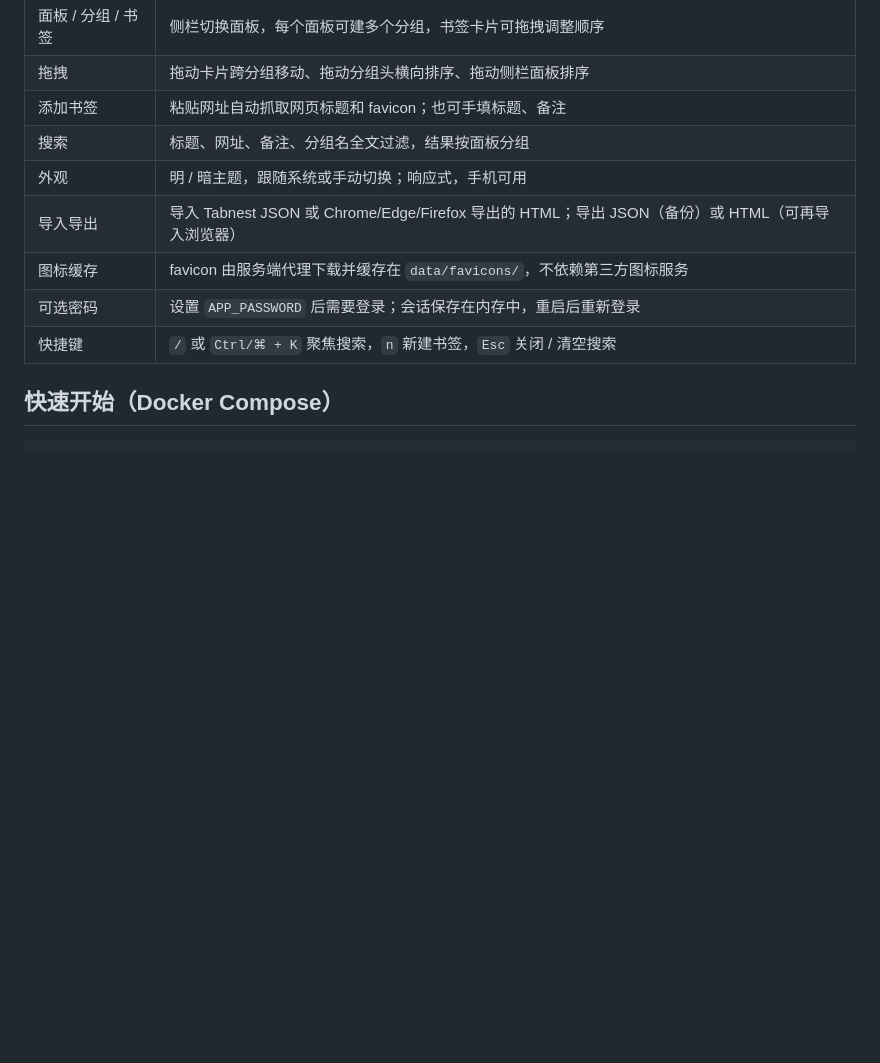
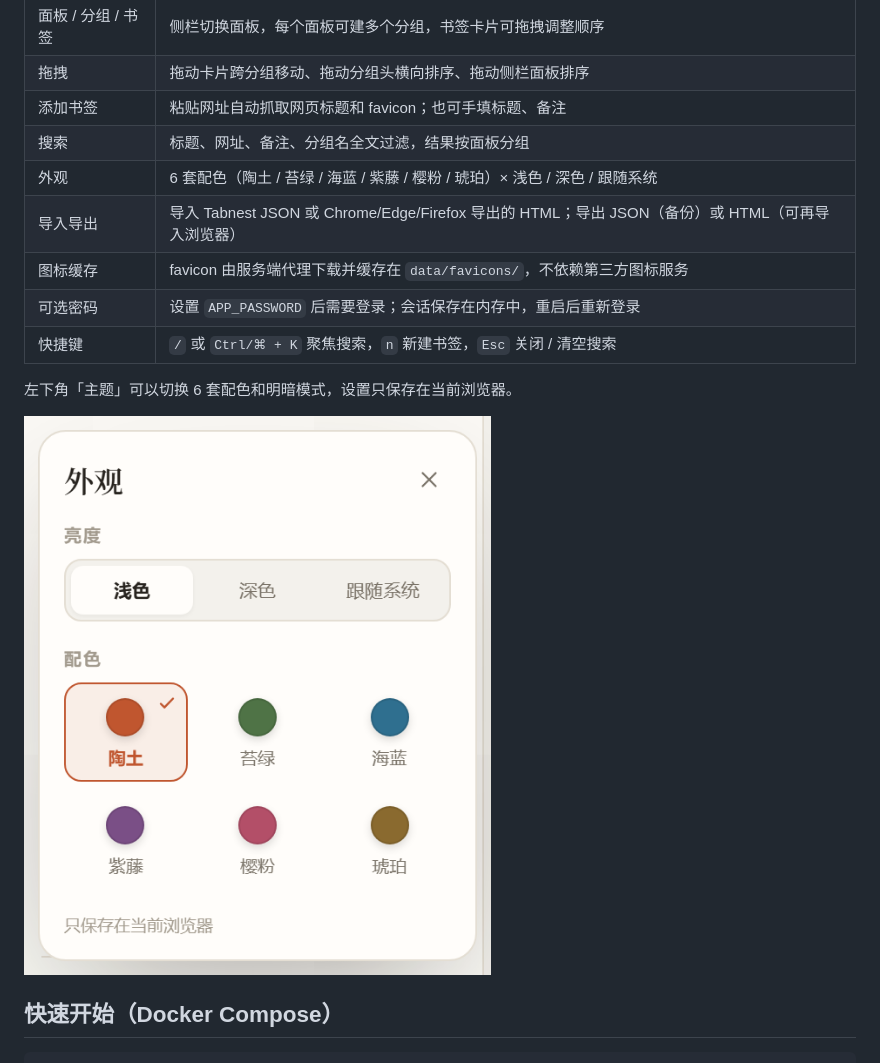
Before and after one commit to MAKE-ALEX/Tabnest, a Markdown page: README.md, the part around the change. GitHub-like rendering; pictures changed too: docs/appearance.png (added); blank space fills up the shorter version.

```diff
--- a/README.md
+++ b/README.md
@@ -23,11 +23,15 @@ Tabnest 是一个自托管的 **Papaly 风格书签起始页**：用「面板
 | 拖拽 | 拖动卡片跨分组移动、拖动分组头横向排序、拖动侧栏面板排序 |
 | 添加书签 | 粘贴网址自动抓取网页标题和 favicon；也可手填标题、备注 |
 | 搜索 | 标题、网址、备注、分组名全文过滤，结果按面板分组 |
-| 外观 | 明 / 暗主题，跟随系统或手动切换；响应式，手机可用 |
+| 外观 | 6 套配色（陶土 / 苔绿 / 海蓝 / 紫藤 / 樱粉 / 琥珀）× 浅色 / 深色 / 跟随系统 |
 | 导入导出 | 导入 Tabnest JSON 或 Chrome/Edge/Firefox 导出的 HTML；导出 JSON（备份）或 HTML（可再导入浏览器） |
 | 图标缓存 | favicon 由服务端代理下载并缓存在 `data/favicons/`，不依赖第三方图标服务 |
 | 可选密码 | 设置 `APP_PASSWORD` 后需要登录；会话保存在内存中，重启后重新登录 |
 | 快捷键 | `/` 或 `Ctrl/⌘ + K` 聚焦搜索，`n` 新建书签，`Esc` 关闭 / 清空搜索 |
+
+左下角「主题」可以切换 6 套配色和明暗模式，设置只保存在当前浏览器。
+
+![外观与配色](docs/appearance.png)
 
 ## 快速开始（Docker Compose）
 
```
Also changed, not shown: docs/screenshot-dark.png, docs/screenshot-light.png, 3 other files.
